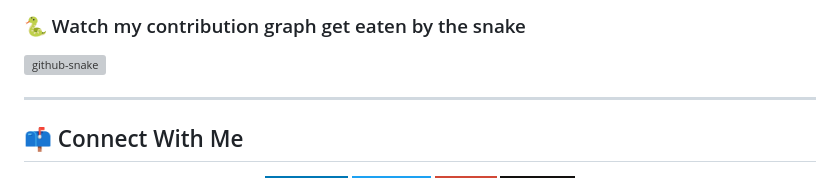
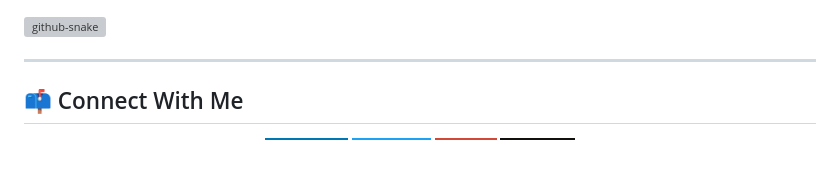
Before and after one commit to bensbehChaimae/bensbehChaimae, a Markdown page: README.md, the part around the change printed below. Drawn GitHub-style; badges without logos; blank space fills up the shorter version; grey boxes are pictures that could not be loaded.

Commit message:
update readmeeee

```diff
--- a/README.md
+++ b/README.md
@@ -83,7 +81,6 @@ AI enthusiast and Big Data Engineering student at ENSA Tetouan, Morocco 🇲🇦
 
 <picture>
 
-  ### 🐍 Watch my contribution graph get eaten by the snake
 
   <source media="(prefers-color-scheme: dark)" srcset="https://raw.githubusercontent.com/bensbehChaimae/bensbehChaimae/output/github-snake-dark.svg" />
   <source media="(prefers-color-scheme: light)" srcset="https://raw.githubusercontent.com/bensbehChaimae/bensbehChaimae/output/github-snake.svg" />
```
Also changed, not shown: other parts of README.md (+0 -2 lines).
